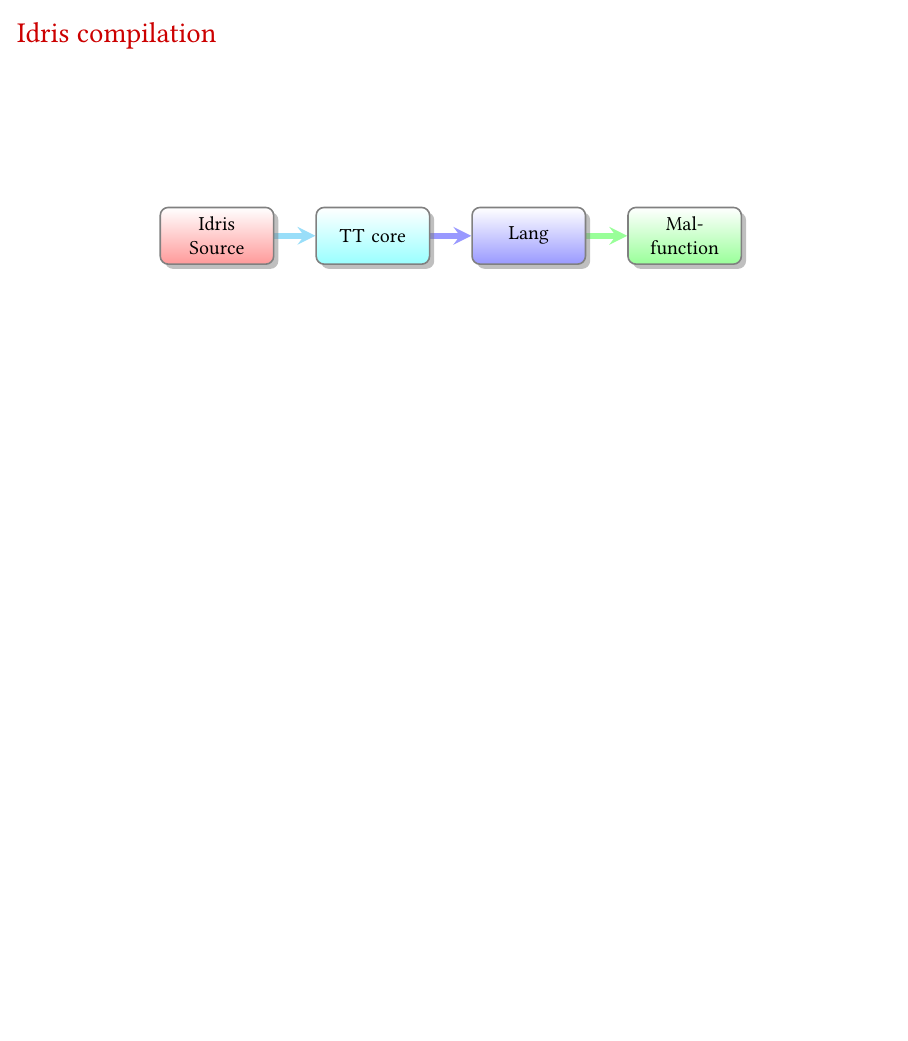
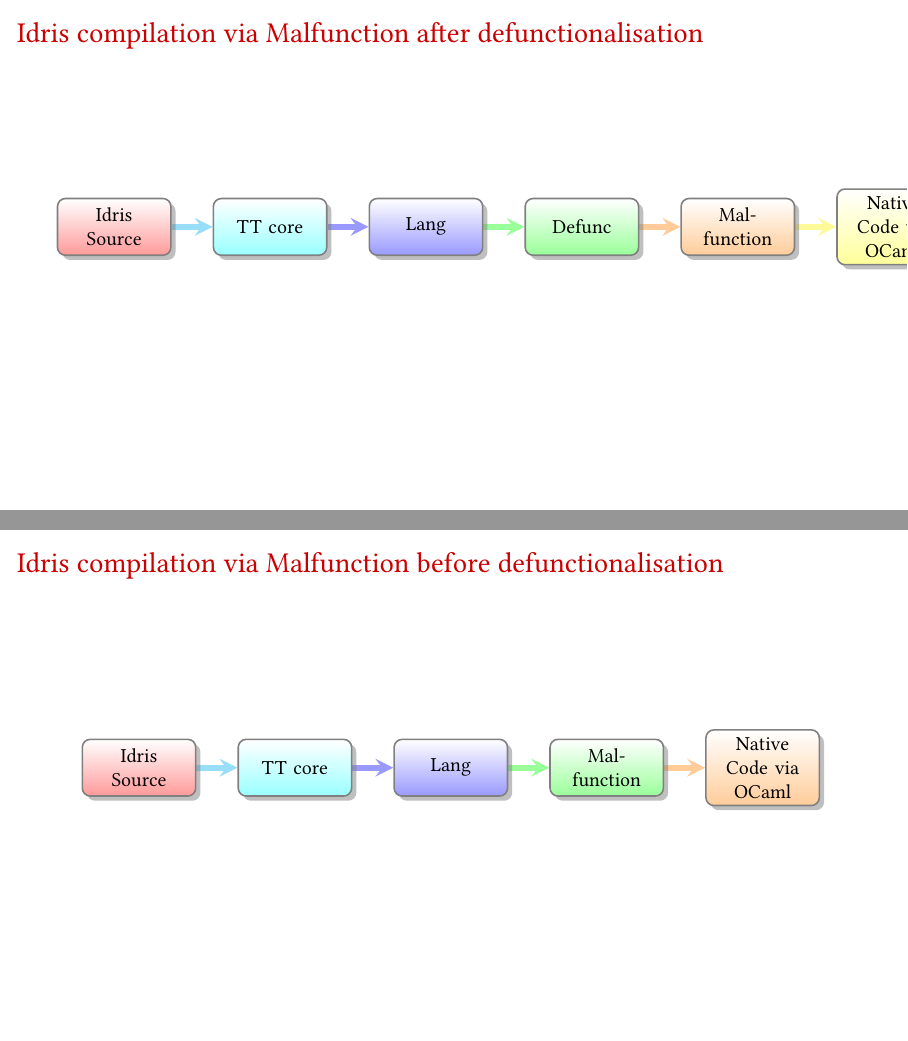
Before and after one commit to ioanluca/real-world-idris, LaTeX slides (abstract/slides.tex): page 7 of 34 before the commit and pages 7 and 8 of 35 after it, the two joined at a grey line, the shorter picture padded with empty space. Compiled offline with pdfLaTeX.

Commit message:
[ slides ] stuff

```diff
--- a/abstract/slides.tex
+++ b/abstract/slides.tex
@@ -40,6 +40,7 @@
 \usepackage{zi4}
 
 \usepackage{smartdiagram}
+\usesmartdiagramlibrary{additions}
 
 %\usepackage{euler}
 % \usepackage[cm-default]{fontspec}
@@ -249,12 +246,32 @@
 
 \begin{frame}
-  \frametitle{Idris compilation}
+  \frametitle{Idris compilation via C}
   \centering
   \smartdiagramset{
     back arrow disabled=true,
   }
   \smartdiagram[flow diagram:horizontal]{Idris Source,
-    TT core, Lang,  Malfunction}
+    TT core, Lang,  Defunc, Native Code via C}
+\end{frame}
+
+\begin{frame}
+  \frametitle{Idris compilation via Malfunction after defunctionalisation}
+  \centering
+  \smartdiagramset{
+    back arrow disabled=true,
+  }
+  \smartdiagram[flow diagram:horizontal]{Idris Source,
+    TT core, Lang,  Defunc, Malfunction, Native Code via OCaml}
+\end{frame}
+
+\begin{frame}
+  \frametitle{Idris compilation via Malfunction before defunctionalisation}
+  \centering
+  \smartdiagramset{
+    back arrow disabled=true,
+  }
+  \smartdiagram[flow diagram:horizontal]{Idris Source,
+    TT core, Lang, Malfunction, Native Code via OCaml}
 \end{frame}
 
 \begin{frame}[t]
```
Also changed, not shown: abstract/slides.tex (64 more changed lines).
